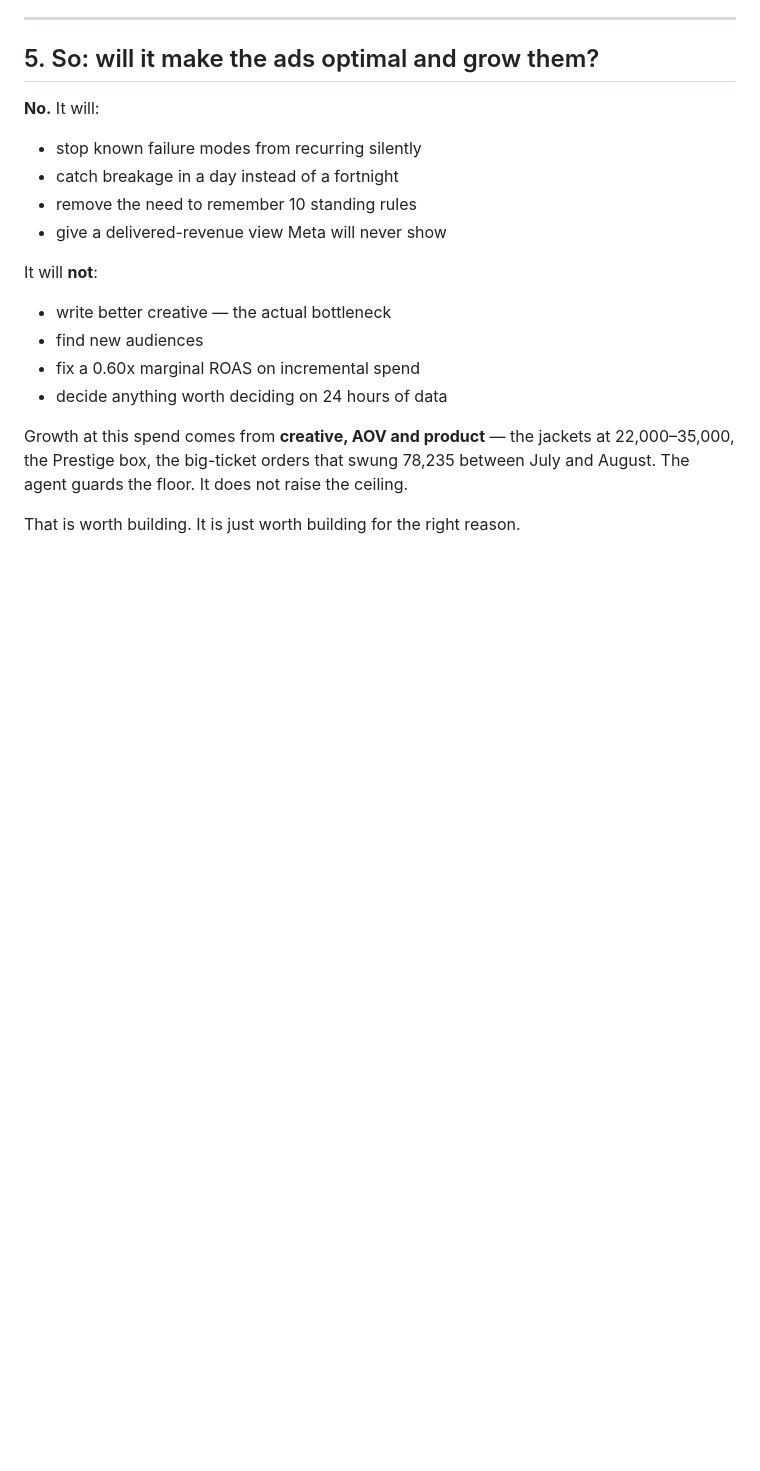
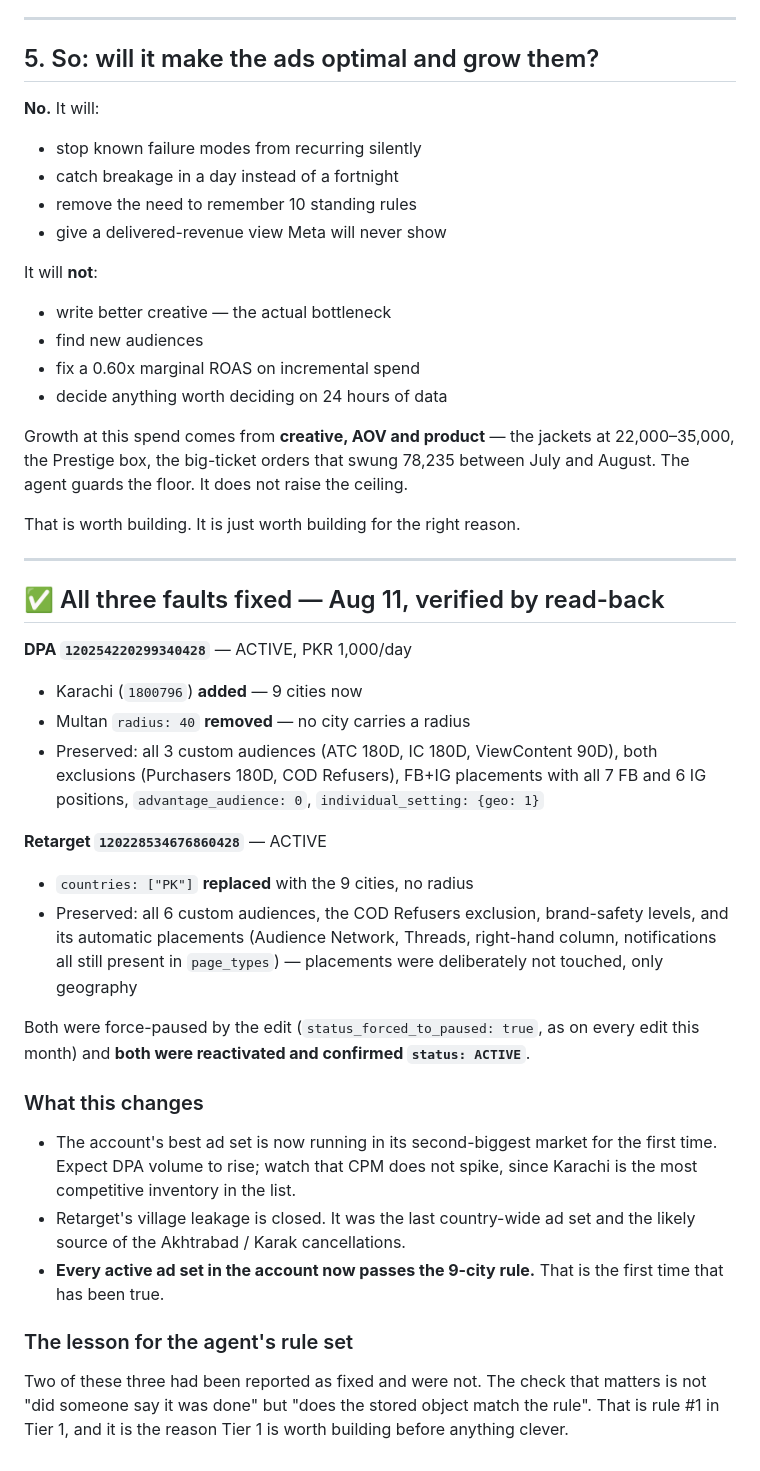
Before and after one commit to kordovanofficial-afk/KDV, a Markdown page: ops/ADS_AGENT_PLAN.md, the part around the change. GitHub-like rendering; blank space fills up the shorter version.

Commit message:
ads: fix DPA missing Karachi and Multan radius, move Retarget off country-wide

```diff
--- a/ops/ADS_AGENT_PLAN.md
+++ b/ops/ADS_AGENT_PLAN.md
@@ -191,3 +191,39 @@ between July and August. The agent guards the floor. It does not raise
 the ceiling.
 
 That is worth building. It is just worth building for the right reason.
+
+---
+
+## ✅ All three faults fixed — Aug 11, verified by read-back
+
+**DPA `120254220299340428`** — ACTIVE, PKR 1,000/day
+- Karachi (`1800796`) **added** — 9 cities now
+- Multan `radius: 40` **removed** — no city carries a radius
+- Preserved: all 3 custom audiences (ATC 180D, IC 180D, ViewContent 90D), both
+  exclusions (Purchasers 180D, COD Refusers), FB+IG placements with all 7 FB and
+  6 IG positions, `advantage_audience: 0`, `individual_setting: {geo: 1}`
+
+**Retarget `120228534676860428`** — ACTIVE
+- `countries: ["PK"]` **replaced** with the 9 cities, no radius
+- Preserved: all 6 custom audiences, the COD Refusers exclusion, brand-safety
+  levels, and its automatic placements (Audience Network, Threads, right-hand
+  column, notifications all still present in `page_types`) — placements were
+  deliberately not touched, only geography
+
+Both were force-paused by the edit (`status_forced_to_paused: true`, as on every
+edit this month) and **both were reactivated and confirmed `status: ACTIVE`**.
+
+### What this changes
+- The account's best ad set is now running in its second-biggest market for the
+  first time. Expect DPA volume to rise; watch that CPM does not spike, since
+  Karachi is the most competitive inventory in the list.
+- Retarget's village leakage is closed. It was the last country-wide ad set and
+  the likely source of the Akhtrabad / Karak cancellations.
+- **Every active ad set in the account now passes the 9-city rule.** That is the
+  first time that has been true.
+
+### The lesson for the agent's rule set
+Two of these three had been reported as fixed and were not. The check that
+matters is not "did someone say it was done" but "does the stored object match
+the rule". That is rule #1 in Tier 1, and it is the reason Tier 1 is worth
+building before anything clever.
```
Also changed, not shown: ops/AUGUST_TEST_PLAN.md (+6 -5 lines).
